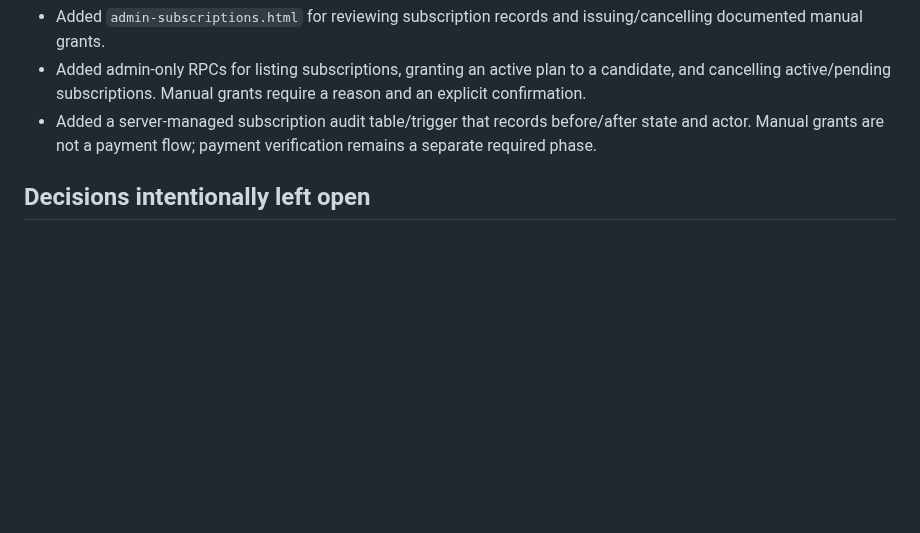
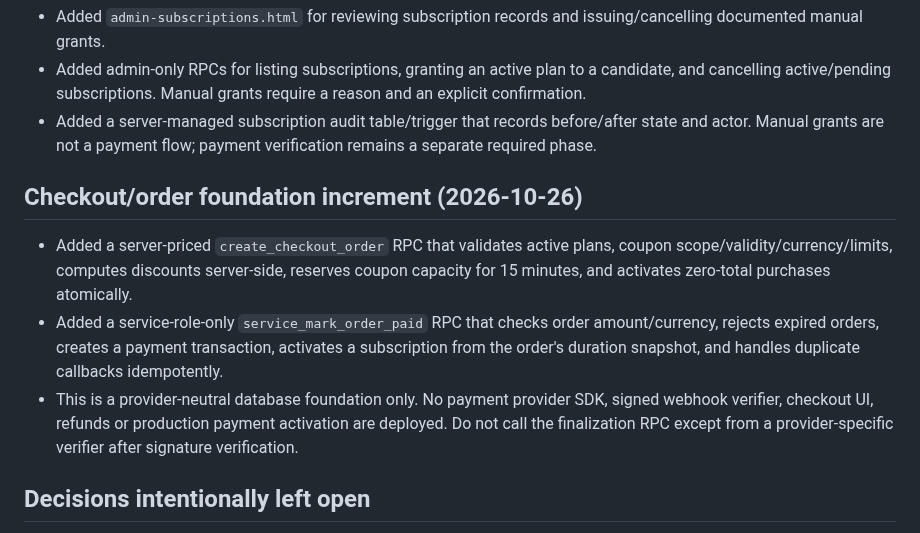
Before and after one commit to mrtabahi/final-1, a Markdown page: docs/access-monetization-foundation.md, the part around the change. Rendered like a GitHub page; blank space fills up the shorter version.

Commit message:
docs: record provider-neutral checkout foundation

```diff
--- a/docs/access-monetization-foundation.md
+++ b/docs/access-monetization-foundation.md
@@ -122,6 +122,12 @@ Existing functional modules should be preserved and moved into a clearer informa
 - Added admin-only RPCs for listing subscriptions, granting an active plan to a candidate, and cancelling active/pending subscriptions. Manual grants require a reason and an explicit confirmation.
 - Added a server-managed subscription audit table/trigger that records before/after state and actor. Manual grants are not a payment flow; payment verification remains a separate required phase.
 
+## Checkout/order foundation increment (2026-10-26)
+
+- Added a server-priced `create_checkout_order` RPC that validates active plans, coupon scope/validity/currency/limits, computes discounts server-side, reserves coupon capacity for 15 minutes, and activates zero-total purchases atomically.
+- Added a service-role-only `service_mark_order_paid` RPC that checks order amount/currency, rejects expired orders, creates a payment transaction, activates a subscription from the order's duration snapshot, and handles duplicate callbacks idempotently.
+- This is a provider-neutral database foundation only. No payment provider SDK, signed webhook verifier, checkout UI, refunds or production payment activation are deployed. Do not call the finalization RPC except from a provider-specific verifier after signature verification.
+
 ## Decisions intentionally left open
 
 - Payment gateway/provider and supported currencies.
```
